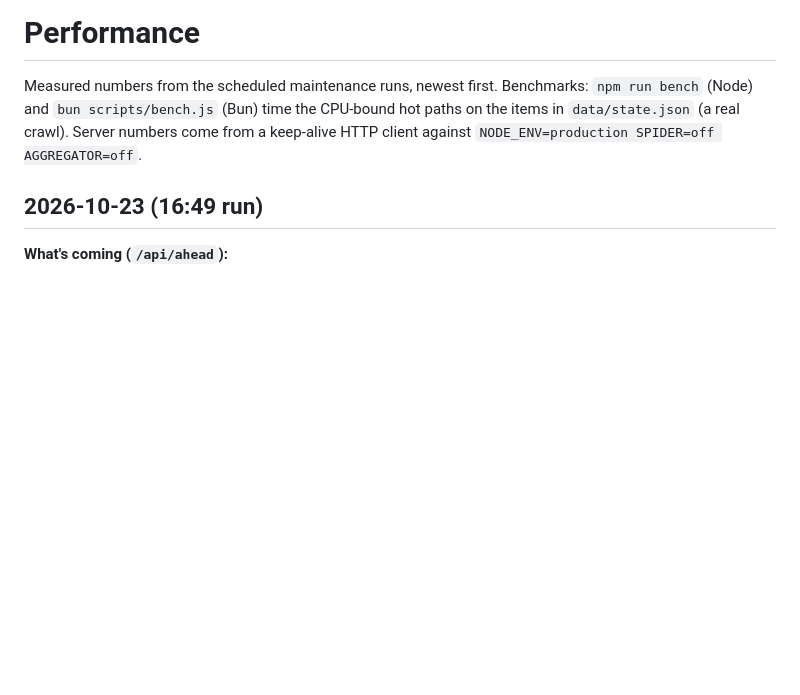
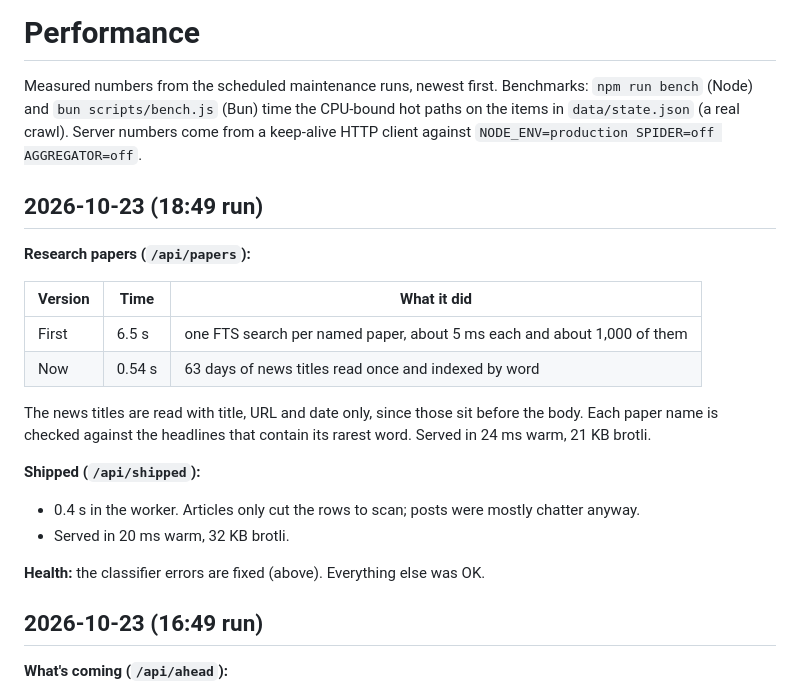
Before and after one commit to denizoral/News, a Markdown page: docs/PERFORMANCE.md, the part around the change. Rendered like a GitHub page; blank space fills up the shorter version.

```diff
--- a/docs/PERFORMANCE.md
+++ b/docs/PERFORMANCE.md
@@ -4,6 +4,27 @@ Measured numbers from the scheduled maintenance runs, newest first. Benchmarks:
 `npm run bench` (Node) and `bun scripts/bench.js` (Bun) time the CPU-bound hot
 paths on the items in `data/state.json` (a real crawl). Server numbers come from
 a keep-alive HTTP client against `NODE_ENV=production SPIDER=off AGGREGATOR=off`.
+
+## 2026-10-23 (18:49 run)
+
+**Research papers (`/api/papers`):**
+
+| Version | Time | What it did |
+|---|---|---|
+| First | 6.5 s | one FTS search per named paper, about 5 ms each and about 1,000 of them |
+| Now | 0.54 s | 63 days of news titles read once and indexed by word |
+
+The news titles are read with title, URL and date only, since those sit
+before the body. Each paper name is checked against the headlines that
+contain its rarest word. Served in 24 ms warm, 21 KB brotli.
+
+**Shipped (`/api/shipped`):**
+- 0.4 s in the worker. Articles only cut the rows to scan; posts were
+  mostly chatter anyway.
+- Served in 20 ms warm, 32 KB brotli.
+
+**Health:** the classifier errors are fixed (above). Everything else was
+OK.
 
 ## 2026-10-23 (16:49 run)
 
```
Also changed, not shown: FEATURES.md (+65 -0 lines).
